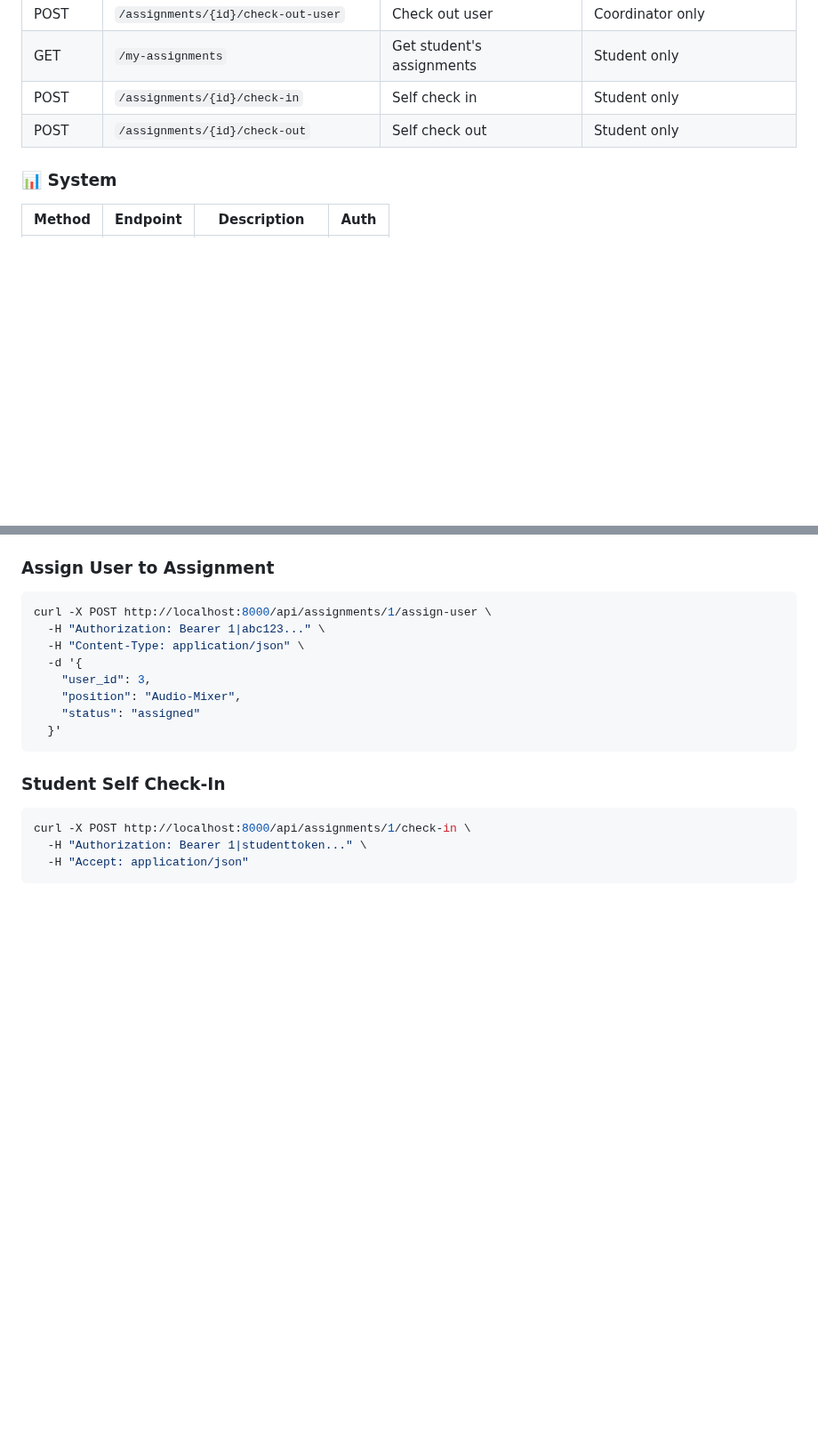
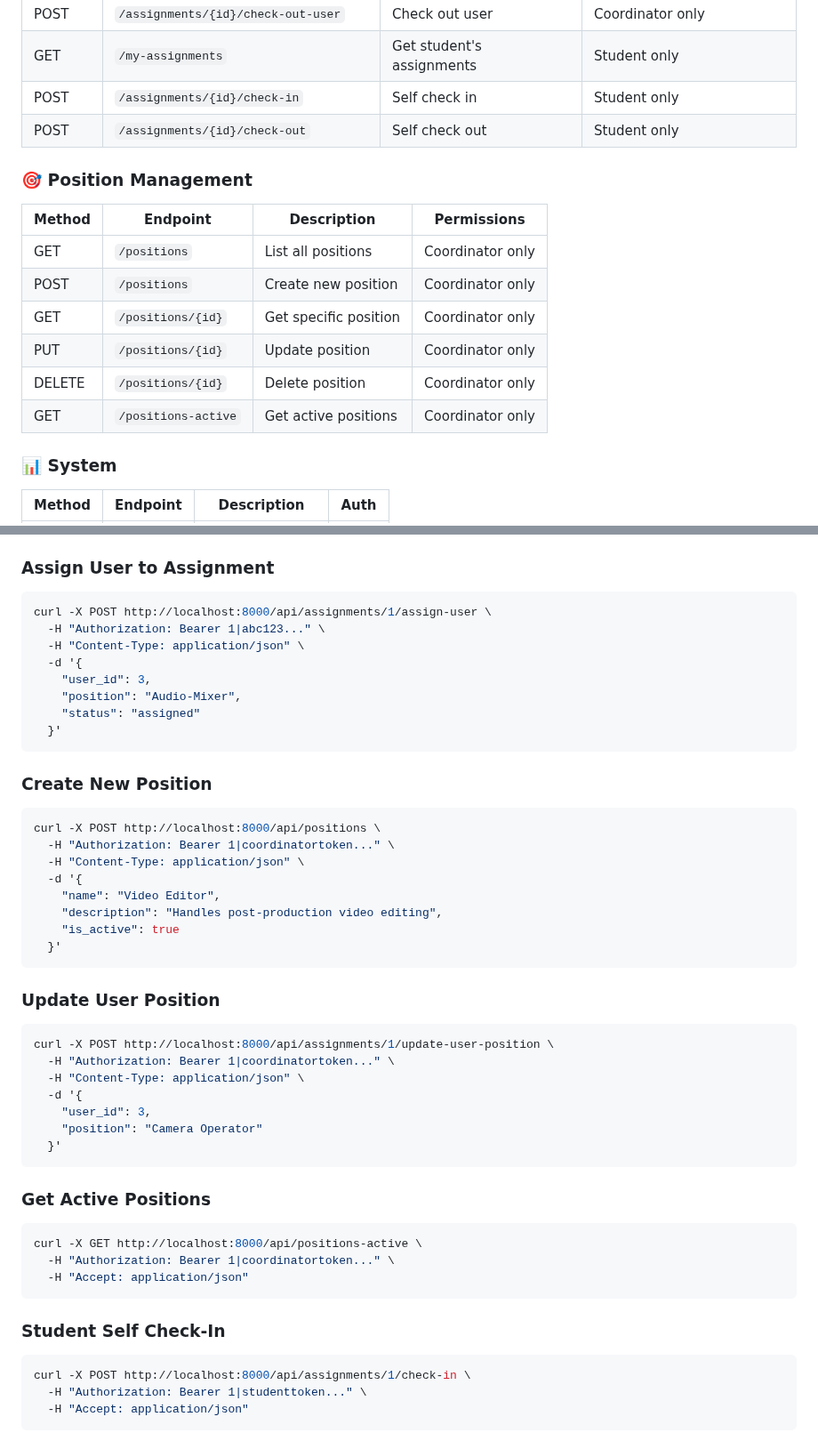
Before and after one commit to p-e-koko/av-scheduler, a Markdown page: backend/API_QUICK_REFERENCE.md, 2 parts joined by grey strips. Shown at 89% size. Rendered like a GitHub page; blank space fills up the shorter version.

````diff
--- a/backend/API_QUICK_REFERENCE.md
+++ b/backend/API_QUICK_REFERENCE.md
@@ -62,6 +62,16 @@ Authorization: Bearer 1|abc123...
 | POST | `/assignments/{id}/check-in` | Self check in | Student only |
 | POST | `/assignments/{id}/check-out` | Self check out | Student only |
 
+### 🎯 Position Management
+| Method | Endpoint | Description | Permissions |
+|--------|----------|-------------|-------------|
+| GET | `/positions` | List all positions | Coordinator only |
+| POST | `/positions` | Create new position | Coordinator only |
+| GET | `/positions/{id}` | Get specific position | Coordinator only |
+| PUT | `/positions/{id}` | Update position | Coordinator only |
+| DELETE | `/positions/{id}` | Delete position | Coordinator only |
+| GET | `/positions-active` | Get active positions | Coordinator only |
+
 ### 📊 System
 | Method | Endpoint | Description | Auth |
 |--------|----------|-------------|------|
@@ -165,6 +178,36 @@ curl -X POST http://localhost:8000/api/assignments/1/assign-user \
     "position": "Audio-Mixer",
     "status": "assigned"
   }'
+```
+
+### Create New Position
+```bash
+curl -X POST http://localhost:8000/api/positions \
+  -H "Authorization: Bearer 1|coordinatortoken..." \
+  -H "Content-Type: application/json" \
+  -d '{
+    "name": "Video Editor",
+    "description": "Handles post-production video editing",
+    "is_active": true
+  }'
+```
+
+### Update User Position
+```bash
+curl -X POST http://localhost:8000/api/assignments/1/update-user-position \
+  -H "Authorization: Bearer 1|coordinatortoken..." \
+  -H "Content-Type: application/json" \
+  -d '{
+    "user_id": 3,
+    "position": "Camera Operator"
+  }'
+```
+
+### Get Active Positions
+```bash
+curl -X GET http://localhost:8000/api/positions-active \
+  -H "Authorization: Bearer 1|coordinatortoken..." \
+  -H "Accept: application/json"
 ```
 
 ### Student Self Check-In
````
Also changed, not shown: other parts of backend/API_QUICK_REFERENCE.md (+3 -0 lines), backend/API_DOCUMENTATION.md (+82 -0 lines).
